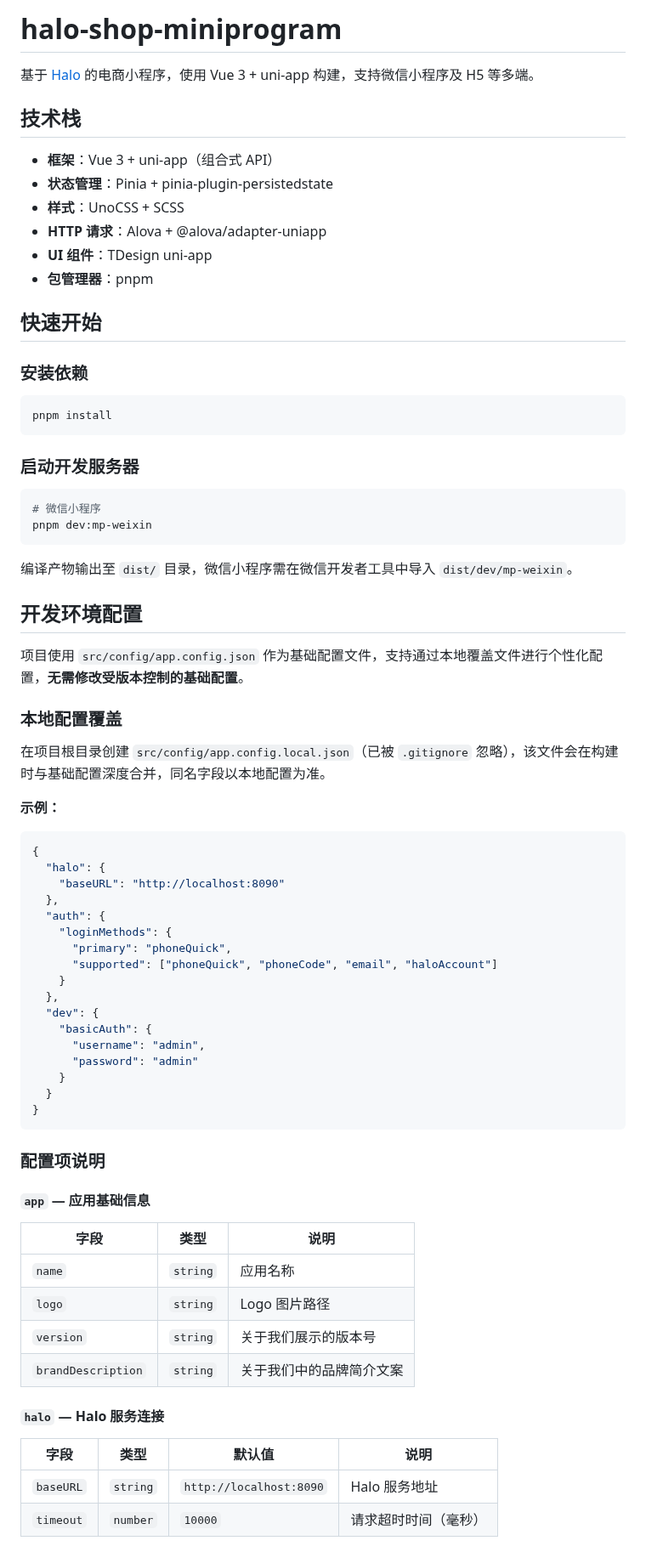
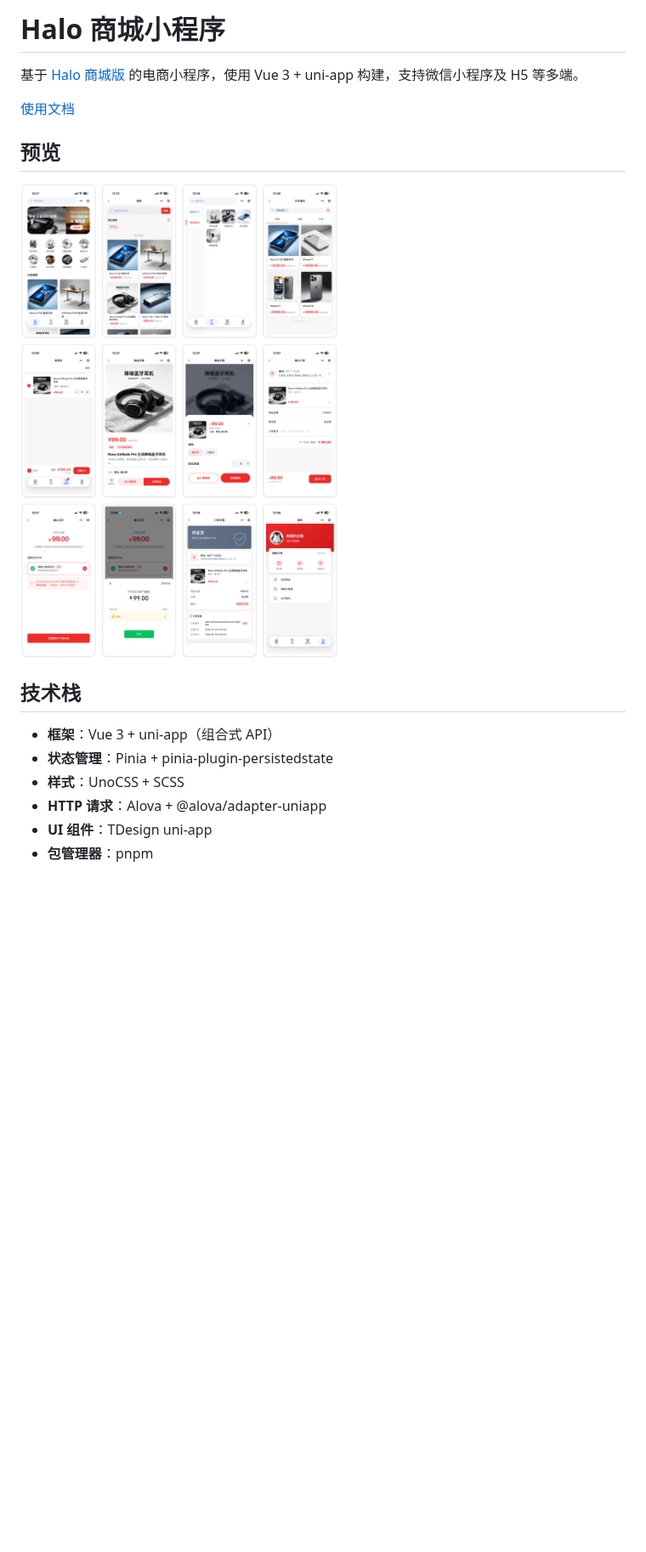
Before and after one commit to lxware-dev/halo-shop-miniprogram, a Markdown page: README.md, the part around one of its changes. Shown at 85% size. Drawn GitHub-style; pictures changed too: docs/images/preview.png (added); blank space fills up the shorter version.

````diff
--- a/README.md
+++ b/README.md
@@ -1,6 +1,12 @@
-# halo-shop-miniprogram
+# Halo 商城小程序
 
-基于 [Halo](https://www.halo.run) 的电商小程序，使用 Vue 3 + uni-app 构建，支持微信小程序及 H5 等多端。
+基于 [Halo 商城版](https://www.lxware.cn/halo) 的电商小程序，使用 Vue 3 + uni-app 构建，支持微信小程序及 H5 等多端。
+
+[使用文档](./docs/README.md)
+
+## 预览
+
+![预览](./docs/images/preview.png)
 
 ## 技术栈
 
@@ -10,69 +16,3 @@
 - **HTTP 请求**：Alova + @alova/adapter-uniapp
 - **UI 组件**：TDesign uni-app
 - **包管理器**：pnpm
-
-## 快速开始
-
-### 安装依赖
-
-```bash
-pnpm install
-```
-
-### 启动开发服务器
-
-```bash
-# 微信小程序
-pnpm dev:mp-weixin
-```
-
-编译产物输出至 `dist/` 目录，微信小程序需在微信开发者工具中导入 `dist/dev/mp-weixin`。
-
-## 开发环境配置
-
-项目使用 `src/config/app.config.json` 作为基础配置文件，支持通过本地覆盖文件进行个性化配置，**无需修改受版本控制的基础配置**。
-
-### 本地配置覆盖
-
-在项目根目录创建 `src/config/app.config.local.json`（已被 `.gitignore` 忽略），该文件会在构建时与基础配置深度合并，同名字段以本地配置为准。
-
-**示例：**
-
-```json
-{
-  "halo": {
-    "baseURL": "http://localhost:8090"
-  },
-  "auth": {
-    "loginMethods": {
-      "primary": "phoneQuick",
-      "supported": ["phoneQuick", "phoneCode", "email", "haloAccount"]
-    }
-  },
-  "dev": {
-    "basicAuth": {
-      "username": "admin",
-      "password": "admin"
-    }
-  }
-}
-```
-
-### 配置项说明
-
-#### `app` — 应用基础信息
-
-| 字段               | 类型     | 说明                     |
-| ------------------ | -------- | ------------------------ |
-| `name`             | `string` | 应用名称                 |
-| `logo`             | `string` | Logo 图片路径            |
-| `version`          | `string` | 关于我们展示的版本号     |
-| `brandDescription` | `string` | 关于我们中的品牌简介文案 |
-
-#### `halo` — Halo 服务连接
-
-| 字段      | 类型     | 默认值                  | 说明                 |
-| --------- | -------- | ----------------------- | -------------------- |
-| `baseURL` | `string` | `http://localhost:8090` | Halo 服务地址        |
-| `timeout` | `number` | `10000`                 | 请求超时时间（毫秒） |
-
````
Also changed, not shown: other parts of README.md (+0 -82 lines).
